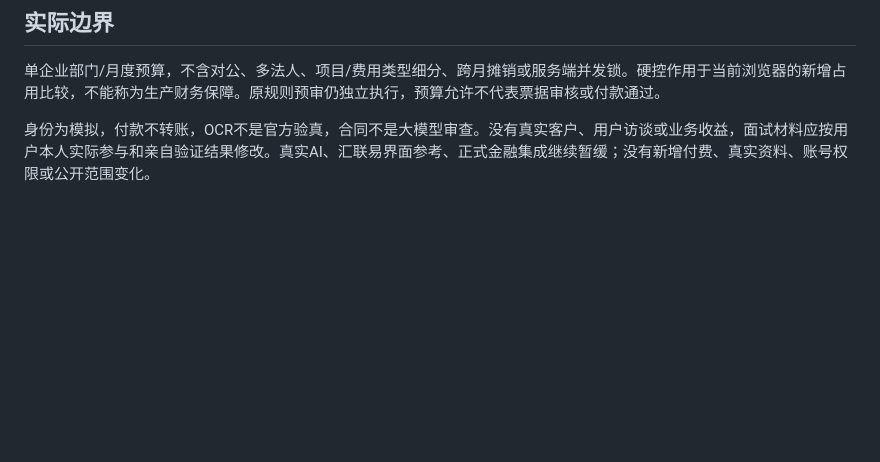
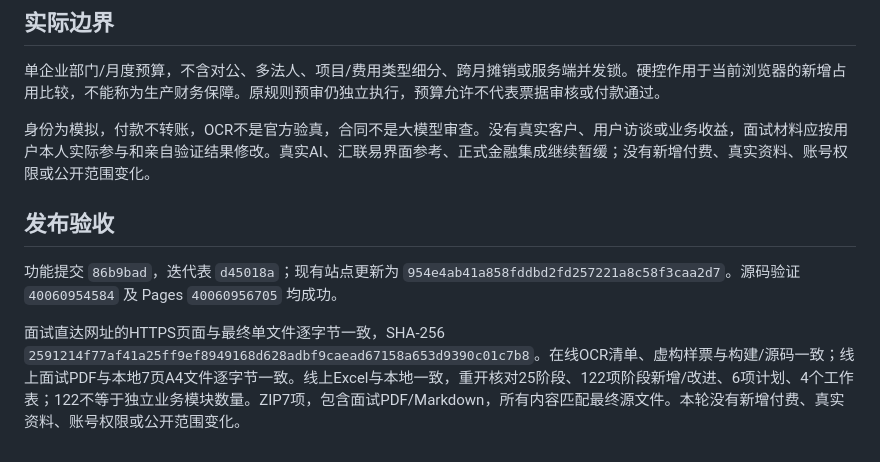
Before and after one commit to Jameyan42/-, a Markdown page: docs/阶段验收-v0.26.md, the part around the change. Drawn GitHub-style; blank space fills up the shorter version.

Commit message:
Record interview-ready release and online verification

```diff
--- a/docs/阶段验收-v0.26.md
+++ b/docs/阶段验收-v0.26.md
@@ -31,3 +31,8 @@
 单企业部门/月度预算，不含对公、多法人、项目/费用类型细分、跨月摊销或服务端并发锁。硬控作用于当前浏览器的新增占用比较，不能称为生产财务保障。原规则预审仍独立执行，预算允许不代表票据审核或付款通过。
 
 身份为模拟，付款不转账，OCR不是官方验真，合同不是大模型审查。没有真实客户、用户访谈或业务收益，面试材料应按用户本人实际参与和亲自验证结果修改。真实AI、汇联易界面参考、正式金融集成继续暂缓；没有新增付费、真实资料、账号权限或公开范围变化。
+
+## 发布验收
+功能提交 `86b9bad`，迭代表 `d45018a`；现有站点更新为 `954e4ab41a858fddbd2fd257221a8c58f3caa2d7`。源码验证 `40060954584` 及 Pages `40060956705` 均成功。
+
+面试直达网址的HTTPS页面与最终单文件逐字节一致，SHA-256 `2591214f77af41a25ff9ef8949168d628adbf9caead67158a653d9390c01c7b8`。在线OCR清单、虚构样票与构建/源码一致；线上面试PDF与本地7页A4文件逐字节一致。线上Excel与本地一致，重开核对25阶段、122项阶段新增/改进、6项计划、4个工作表；122不等于独立业务模块数量。ZIP7项，包含面试PDF/Markdown，所有内容匹配最终源文件。本轮没有新增付费、真实资料、账号权限或公开范围变化。
```
Also changed, not shown: docs/项目待办.md (+2 -0 lines).
